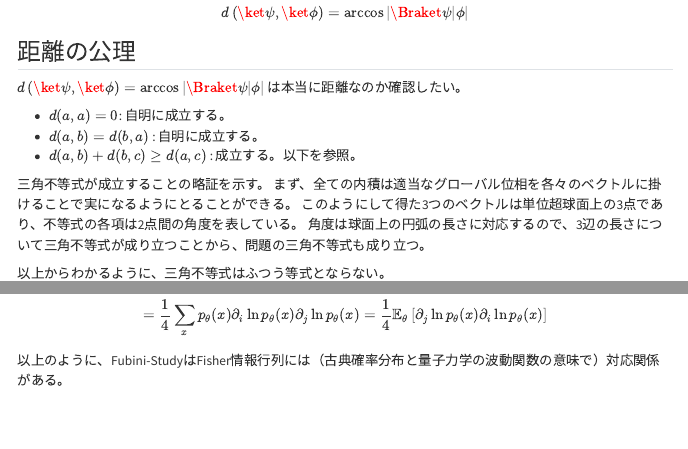
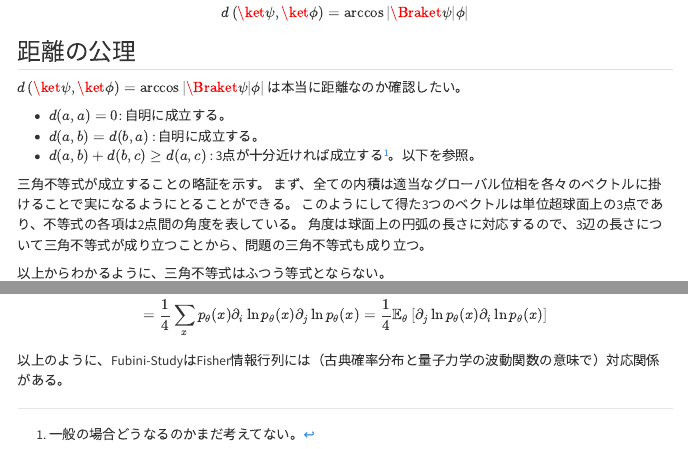
Before and after one commit to unintelligent-intellect/website, a Quarto document (Phys/notes/Quantum_Natural_Gradient.qmd): the page in a window 1100 px wide, from 2930 px down, and a second part further down, joined at a grey line. Rendered offline with R 4.5, knitr and Pandoc in place of Quarto, with nearby package versions; a font, style sheet, LaTeX package, included part or bibliography that could not be used is replaced or left out; menus at the side of the page are left out.

Commit message:
added contact and rectified a proof about quantum natural gradient

```diff
--- a/Phys/notes/Quantum_Natural_Gradient.qmd
+++ b/Phys/notes/Quantum_Natural_Gradient.qmd
@@ -165,7 +165,9 @@ $d\left(\ket{\psi},\ket{\phi}\right)=\arccos{\left|\Braket{\psi|\phi}\right|}$
 
 * $d(a,a)=0$: 自明に成立する。
 * $d(a,b)=d(b,a)$ : 自明に成立する。
-* $d(a,b)+d(b,c)\geq d(a,c)$ : 成立する。以下を参照。
+* $d(a,b)+d(b,c)\geq d(a,c)$ : 3点が十分近ければ成立する[^uneffort]。以下を参照。
+
+[^uneffort]:一般の場合どうなるのかまだ考えてない。
 
 三角不等式が成立することの略証を示す。
 まず、全ての内積は適当なグローバル位相を各々のベクトルに掛けることで実になるようにとることができる。
```
Also changed, not shown: about.qmd (+4 -0 lines), .quarto/idx/about.qmd.json, docs/search.json, 6 other files.
